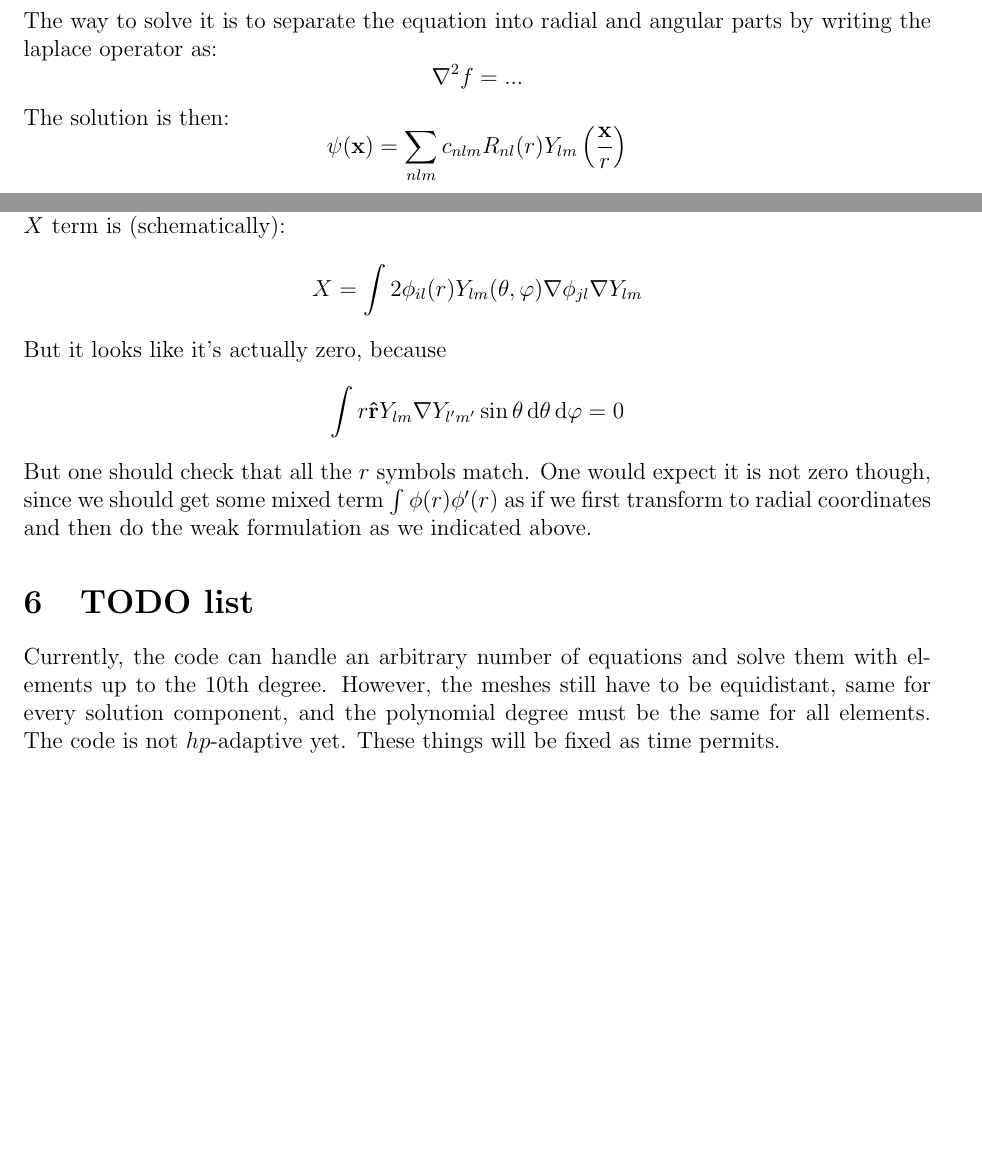
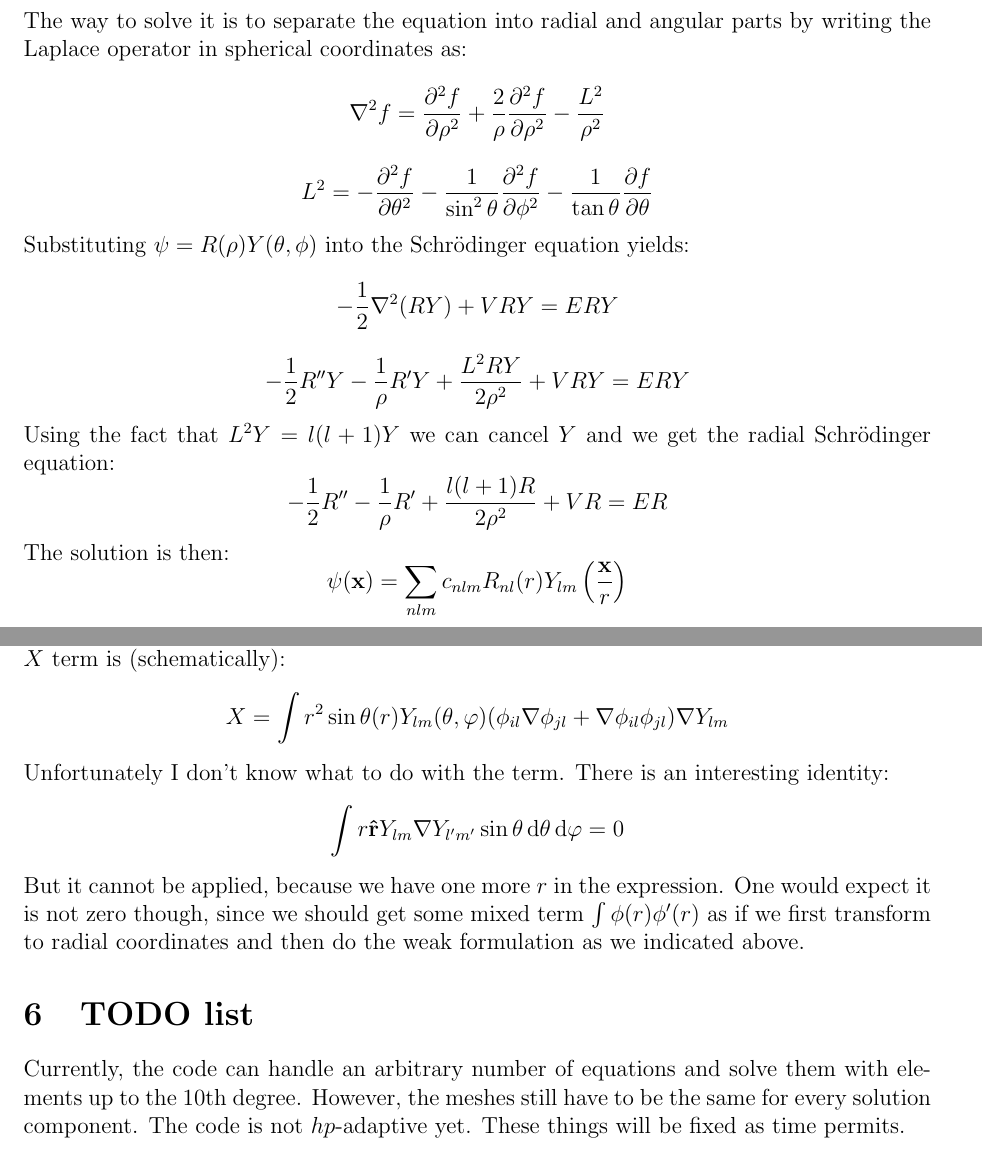
Before and after one commit to certik/hermes1d_notes, a LaTeX document (hermes1d.tex): two parts of pages 6 and 8 of 8, joined at a grey line, cut so that both start at the same text, the shorter picture padded with empty space. Compiled offline with pdfLaTeX.

Commit message:
Derivation finished

```diff
--- a/hermes1d.tex
+++ b/hermes1d.tex
@@ -351,10 +351,26 @@ $$
 -{1\over2}\nabla^2\psi({\bf x})+V(r)\psi({\bf x})=E\psi({\bf x})
 $$
 The way to solve it is to separate the equation into radial and angular parts
-by writing the laplace operator as:
+by writing the Laplace operator in spherical coordinates as:
 $$
-\nabla^2f = ...
+\nabla^2f =
+{\partial^2 f\over\partial\rho^2}
++{2\over \rho}{\partial^2 f\over\partial\rho^2}
+-{L^2\over \rho^2}
 $$
+$$
+L^2=
+-{\partial^2 f\over\partial\theta^2}
+-{1\over\sin^2\theta}{\partial^2 f\over\partial\phi^2}
+-{1\over\tan\theta}{\partial f\over\partial\theta}
+$$
+Substituting $\psi=R(\rho)Y(\theta,\phi)$ into the Schr\"odinger equation
+yields:
+$$-{1\over2}\nabla^2(RY)+VRY=ERY$$
+$$-{1\over2}R''Y-{1\over\rho}R'Y+{L^2RY\over2\rho^2}+VRY=ERY$$
+Using the fact that $L^2Y=l(l+1)Y$ we can cancel $Y$ and we get the radial
+Schr\"odinger equation:
+$$-{1\over2}R''-{1\over\rho}R'+{l(l+1)R\over2\rho^2}+VR=ER$$
 The solution is then:
 $$\psi({\bf x})=\sum_{nlm}c_{nlm}R_{nl}(r)Y_{lm}\left({\bf x}\over r\right)$$
 where $R_{nl}(r)$ satisfies the radial Schr\"odinger equation (from now on we
@@ -467,24 +483,25 @@ $$
 $$ = E\int_0^ar^2 \phi_{il}(r)\phi_{jl}(r)\,\d r\ y_{jlm} $$
 where both $l$ and $m$ indices are given by the indices of the particular base
 function $v_{ilm}$. The $X$ term is (schematically):
-$$X=\int 2 \phi_{il}(r)Y_{lm}(\theta,\varphi)\nabla\phi_{jl}\nabla Y_{lm}$$
-But it looks like it's actually zero, because
+$$X=\int r^2\sin\theta(r)Y_{lm}(\theta,\varphi)
+(\phi_{il}\nabla\phi_{jl}+\nabla\phi_{il}\phi_{jl})
+\nabla Y_{lm}$$
+Unfortunately I don't know what to do with the term.
+There is an interesting identity:
 $$\int r{\bf \hat r} Y_{lm} \nabla Y_{l'm'} \sin\theta\,\d\theta\,\d\varphi=
 0$$
-But one should check that all the $r$ symbols match. One would expect it is not
-zero though, since we should get some mixed term $\int\phi(r) \phi'(r)$ as if we
-first transform to radial coordinates and then do the weak formulation as we
-indicated above.
+But it cannot be applied, because we have one more $r$ in the expression.
+One would expect it is not zero though, since we should get some mixed term
+$\int\phi(r) \phi'(r)$ as if we first transform to radial coordinates and then
+do the weak formulation as we indicated above.
 
 
 \section{TODO list}
 
 Currently, the code can handle an arbitrary number of equations and solve them
-with elements up to the 10th degree. However, the meshes still have to be
-equidistant, same for every solution component, and the polynomial degree must
-be the same for all elements. The code is not $hp$-adaptive yet. These things
-will be fixed as time permits.
-
+with elements up to the 10th degree. However, the meshes still have to be the
+same for every solution component. The code is not $hp$-adaptive yet. These
+things will be fixed as time permits.
 
 
 \end{document}
```
